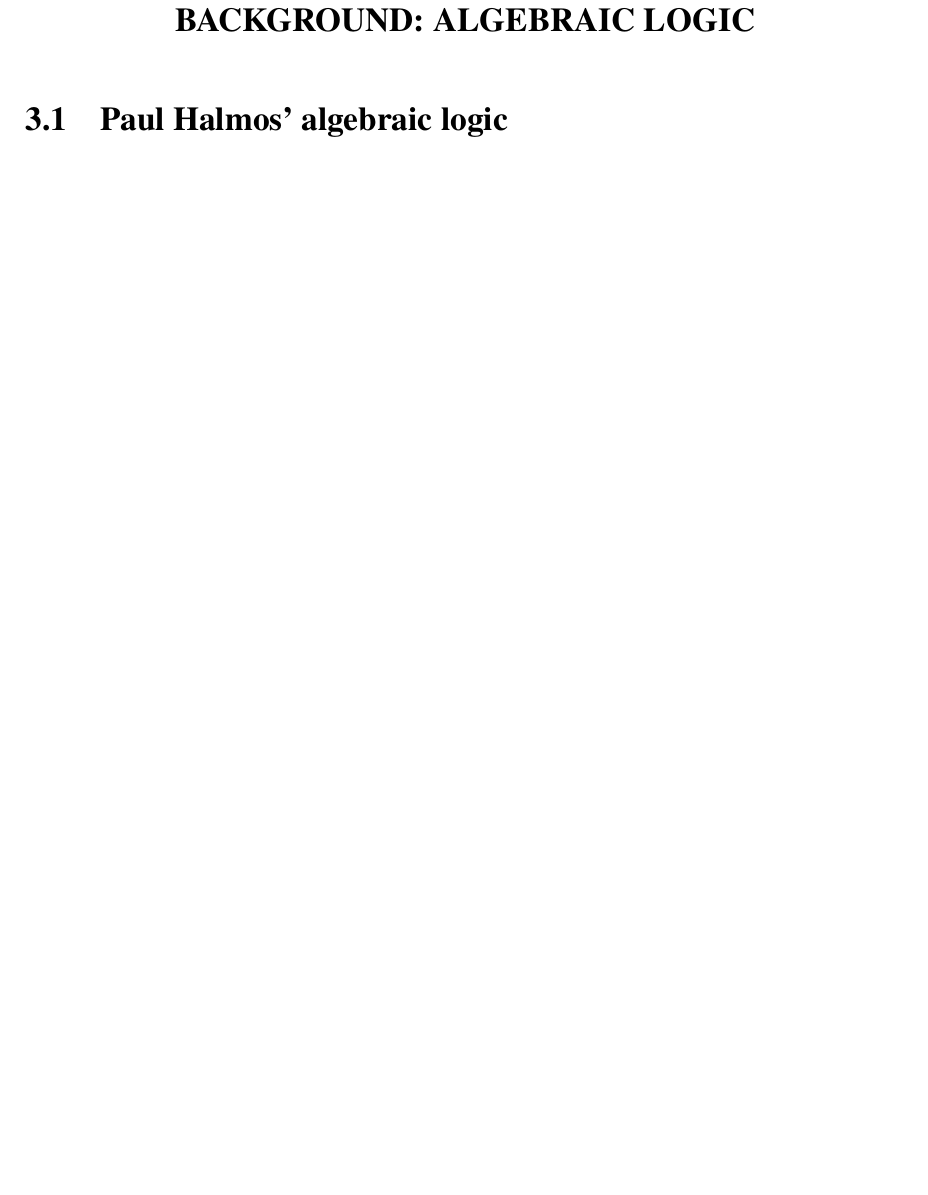
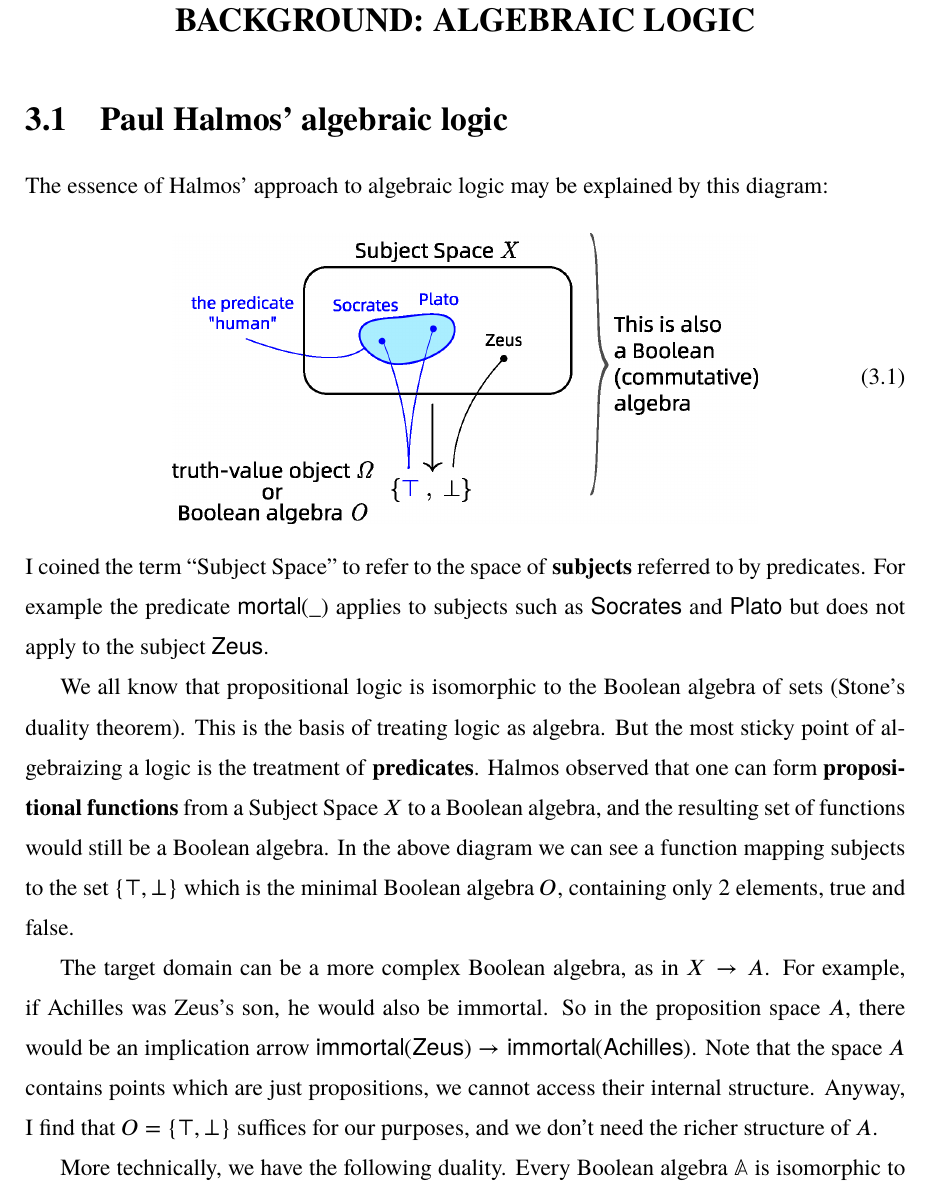
Before and after one commit to Cybernetic1/masters-thesis, a LaTeX thesis (mythesis.tex, which reads chapters/Ch_Background3.tex): part of page 27 of 52 before the commit and part of page 27 of 54 after it, cut so that both start at the same text, the shorter picture padded with empty space. Compiled offline with XeLaTeX; a missing font is replaced by an installed copy or a similar font.

Commit message:
explain Halmos bit more

```diff
--- a/chapters/Ch_Background3.tex
+++ b/chapters/Ch_Background3.tex
@@ -2,7 +2,17 @@
 
 \section{Paul Halmos' algebraic logic}
 
-Every Boolean algebra $\mathbb{A}$ is isomorphic to the set of all continuous functions from $X$ into $\mathbb{O}$, where $X$ is the dual space of the algebra $\mathbb{A}$, and $\mathbb{O}$ is the Boolean algebra with 2 elements.  If there is a homomorphism $f$ between Boolean algebras $\mathbb{A} \rightarrow \mathbb{B}$ then there is a dual morphism $f^*$ between their dual spaces $Y \rightarrow X$:
+The essence of Halmos' approach to algebraic logic may be explained by this diagram:
+\begin{equation}
+\vcenter{\hbox{\includegraphics[scale=0.6]{Halmos-nutshell.png}}}
+\end{equation}
+I coined the term ``Subject Space'' to refer to the space of \textbf{subjects} referred to by predicates.  For example the predicate $\mathsf{mortal}(\_)$ applies to subjects such as $\mathsf{Socrates}$ and $\mathsf{Plato}$ but does not apply to the subject $\mathsf{Zeus}$.
+
+We all know that propositional logic is isomorphic to the Boolean algebra of sets (Stone's duality theorem).  This is the basis of treating logic as algebra.  But the most sticky point of algebraizing a logic is the treatment of \textbf{predicates}.  Halmos observed that one can form \textbf{propositional functions} from a Subject Space $X$ to a Boolean algebra, and the resulting set of functions would still be a Boolean algebra.  In the above diagram we can see a function mapping subjects to the set $\{ \top, \bot \}$ which is the minimal Boolean algebra $O$, containing only 2 elements, true and false.
+
+The target domain can be a more complex Boolean algebra, as in $X \rightarrow A$.  For example, if Achilles was Zeus's son, he would also be immortal.  So in the proposition space $A$, there would be an implication arrow $\mathsf{immortal}(\mathsf{Zeus}) \rightarrow \mathsf{immortal}(\mathsf{Achilles})$.  Note that the space $A$ contains points which are just propositions, we cannot access their internal structure.  Anyway, I find that $O = \{ \top, \bot \}$ suffices for our purposes, and we don't need the richer structure of $A$.
+
+More technically, we have the following duality.  Every Boolean algebra $\mathbb{A}$ is isomorphic to the set of all continuous functions from $X$ into $\mathbb{O}$, where $X$ is the dual space of the algebra $\mathbb{A}$, and $\mathbb{O}$ is the Boolean algebra with 2 elements.  If there is a homomorphism $f$ between Boolean algebras $\mathbb{A} \rightarrow \mathbb{B}$ then there is a dual morphism $f^*$ between their dual spaces $Y \rightarrow X$:
 \begin{equation}
 \begin{tikzcd}[column sep=3cm, row sep=0.6cm]
 \mathbb{A} \arrow[r,"f"] \arrow[d,shift left=2,phantom,"\cong"{anchor=south,rotate=90}] & \mathbb{B} \arrow[d,shift left=2,phantom,"\cong"{anchor=south,rotate=90}] \\
```
Also changed, not shown: Halmos-nutshell.png, geometric-logic-algorithm.svg, mythesis.pdf.
